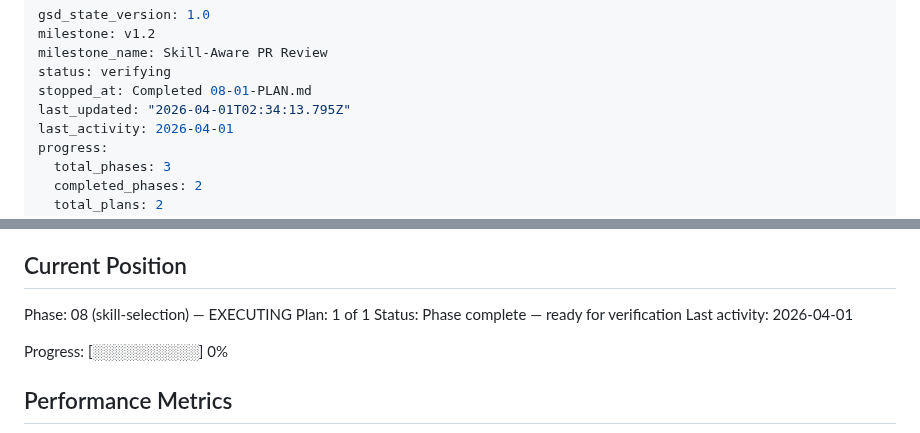
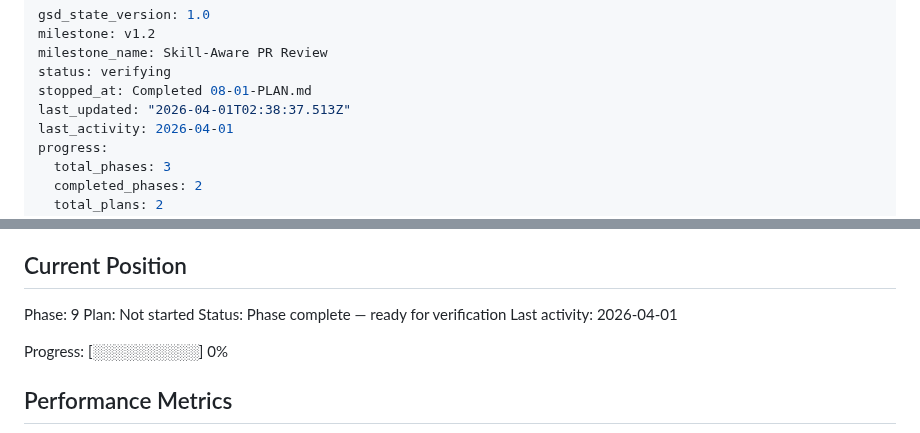
Before and after one commit to ManuelAl3/pr-review-agent, a Markdown page: .planning/STATE.md, 2 parts joined by grey strips. Rendered like a GitHub page.

```diff
--- a/.planning/STATE.md
+++ b/.planning/STATE.md
@@ -4,7 +4,7 @@ milestone: v1.2
 milestone_name: Skill-Aware PR Review
 status: verifying
 stopped_at: Completed 08-01-PLAN.md
-last_updated: "2026-04-01T02:34:13.795Z"
+last_updated: "2026-04-01T02:38:37.513Z"
 last_activity: 2026-04-01
 progress:
   total_phases: 3
@@ -25,8 +25,8 @@ See: .planning/PROJECT.md (updated 2026-03-31)
 
 ## Current Position
 
-Phase: 08 (skill-selection) — EXECUTING
-Plan: 1 of 1
+Phase: 9
+Plan: Not started
 Status: Phase complete — ready for verification
 Last activity: 2026-04-01
 
```
Also changed, not shown: 1 other file.
